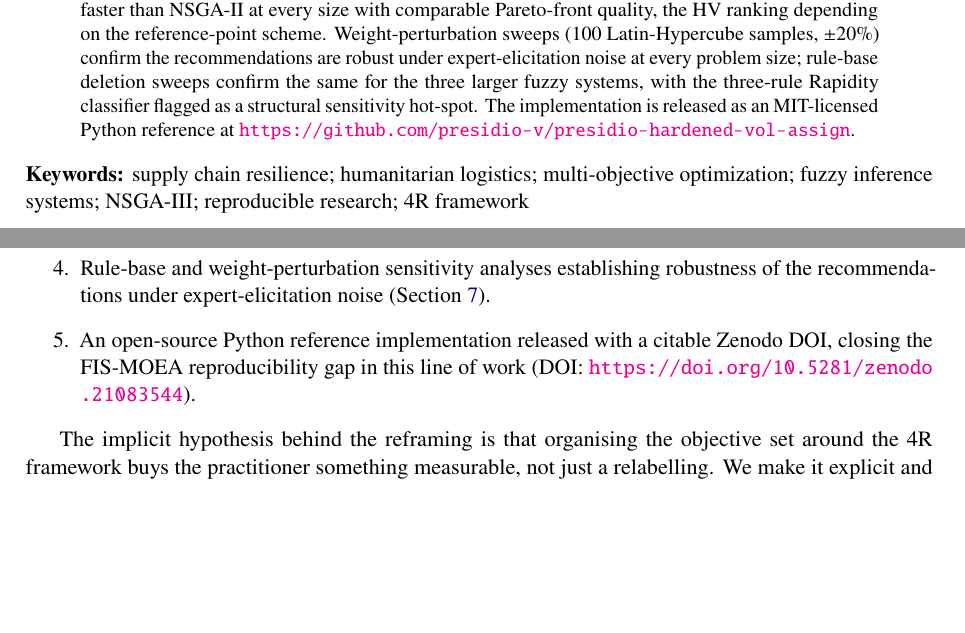
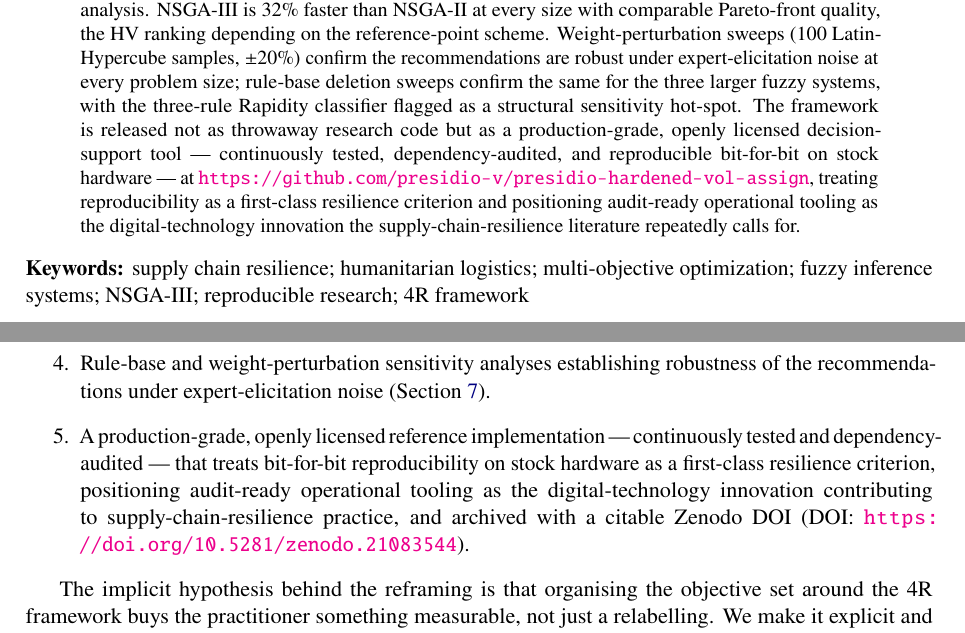
Before and after one commit to presidio-v/presidio-hardened-vol-assign, a LaTeX paper (pubs/v0.2.0-mdpi/author/paper.tex): two parts of pages 1 and 2 of 31, joined at a grey line, cut so that both start at the same text, the shorter picture padded with empty space. Compiled offline with pdfLaTeX.

Commit message:
pubs(v0.2.0-mdpi): realign abstract + contribution to foreground production-grade tool and reproducibility-as-resilience
Restores the two headline contributions the Applied Sciences SCR proposal
promised (audit-ready open tool as the digital-tech innovation; bit-for-bit
reproducibility as a first-class resilience criterion) without disturbing the
4R thesis. Builds clean.

```diff
--- a/pubs/v0.2.0-mdpi/author/paper.tex
+++ b/pubs/v0.2.0-mdpi/author/paper.tex
@@ -81,9 +81,14 @@ Latin-Hypercube samples, $\pm 20\%$) confirm the recommendations are
 robust under expert-elicitation noise at every problem size; rule-base
 deletion sweeps confirm the same for the three larger fuzzy systems,
 with the three-rule Rapidity classifier flagged as a structural
-sensitivity hot-spot. The implementation is released as an
-MIT-licensed Python reference at
-\url{https://github.com/presidio-v/presidio-hardened-vol-assign}.
+sensitivity hot-spot. The framework is released not as throwaway research
+code but as a production-grade, openly licensed decision-support tool ---
+continuously tested, dependency-audited, and reproducible bit-for-bit on
+stock hardware --- at
+\url{https://github.com/presidio-v/presidio-hardened-vol-assign}, treating
+reproducibility as a first-class resilience criterion and positioning
+audit-ready operational tooling as the digital-technology innovation the
+supply-chain-resilience literature repeatedly calls for.
 \end{abstract}
 
 \noindent\textbf{Keywords:}
@@ -176,9 +181,13 @@ resilience:
     \item Rule-base and weight-perturbation sensitivity analyses establishing
           robustness of the recommendations under expert-elicitation noise
           (Section~\ref{sec:sensitivity}).
-    \item An open-source Python reference implementation released with a
-          citable Zenodo DOI, closing the FIS-MOEA reproducibility gap in this
-          line of work (DOI:~\url{https://doi.org/10.5281/zenodo.21083544}).
+    \item A production-grade, openly licensed reference implementation ---
+          continuously tested and dependency-audited --- that treats
+          bit-for-bit reproducibility on stock hardware as a first-class
+          resilience criterion, positioning audit-ready operational tooling as
+          the digital-technology innovation contributing to supply-chain-resilience
+          practice, and archived with a citable Zenodo DOI
+          (DOI:~\url{https://doi.org/10.5281/zenodo.21083544}).
 \end{enumerate}
 
 The implicit hypothesis behind the reframing is that organising the objective
```
